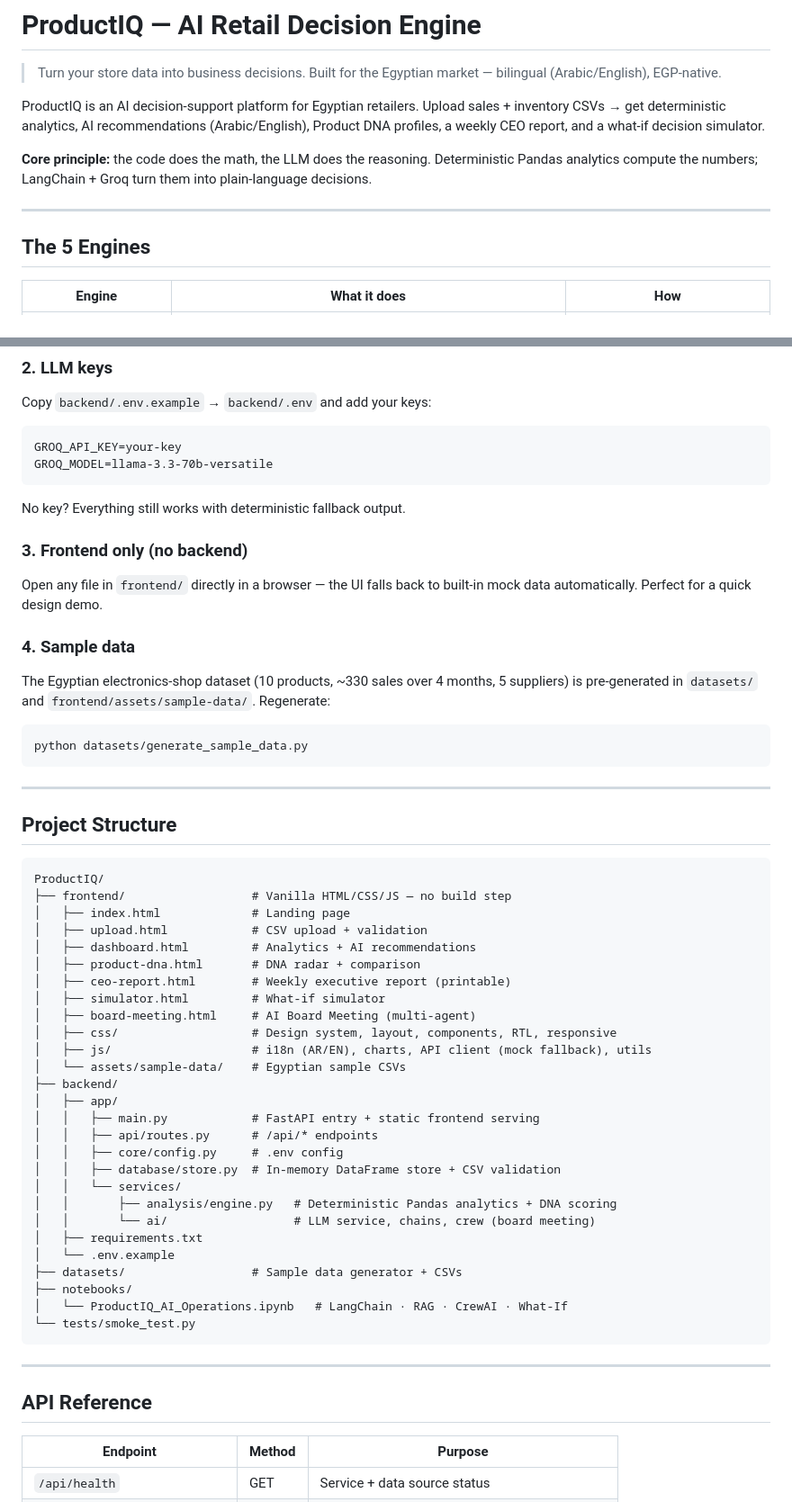
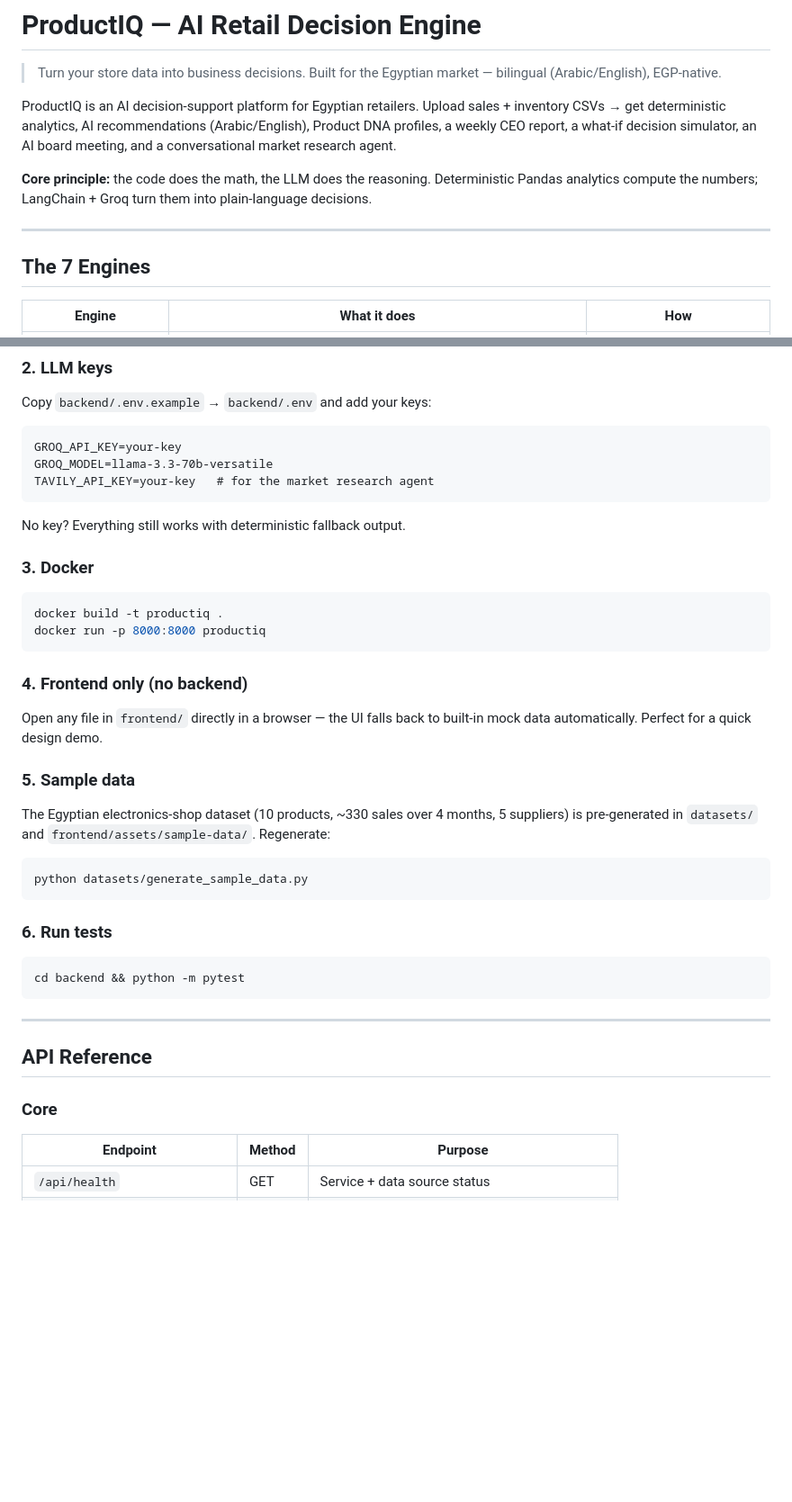
Before and after one commit to myler71/productIQ, a Markdown page: README.md, 2 parts joined by grey strips. Shown at 90% size. Drawn GitHub-style; blank space fills up the shorter version.

````diff
--- a/README.md
+++ b/README.md
@@ -2,13 +2,13 @@
 
 > Turn your store data into business decisions. Built for the Egyptian market — bilingual (Arabic/English), EGP-native.
 
-ProductIQ is an AI decision-support platform for Egyptian retailers. Upload sales + inventory CSVs → get deterministic analytics, AI recommendations (Arabic/English), Product DNA profiles, a weekly CEO report, and a what-if decision simulator.
+ProductIQ is an AI decision-support platform for Egyptian retailers. Upload sales + inventory CSVs → get deterministic analytics, AI recommendations (Arabic/English), Product DNA profiles, a weekly CEO report, a what-if decision simulator, an AI board meeting, and a conversational market research agent.
 
 **Core principle:** the code does the math, the LLM does the reasoning. Deterministic Pandas analytics compute the numbers; LangChain + Groq turn them into plain-language decisions.
 
 ---
 
-## The 5 Engines
+## The 7 Engines
 
 | Engine | What it does | How |
 |---|---|---|
@@ -44,15 +95,23 @@ Copy `backend/.env.example` → `backend/.env` and add your keys:
 ```
 GROQ_API_KEY=your-key
 GROQ_MODEL=llama-3.3-70b-versatile
+TAVILY_API_KEY=your-key   # for the market research agent
 ```
 
 No key? Everything still works with deterministic fallback output.
 
-### 3. Frontend only (no backend)
+### 3. Docker
+
+```powershell
+docker build -t productiq .
+docker run -p 8000:8000 productiq
+```
+
+### 4. Frontend only (no backend)
 
 Open any file in `frontend/` directly in a browser — the UI falls back to built-in mock data automatically. Perfect for a quick design demo.
 
-### 4. Sample data
+### 5. Sample data
 
 The Egyptian electronics-shop dataset (10 products, ~330 sales over 4 months, 5 suppliers) is pre-generated in `datasets/` and `frontend/assets/sample-data/`. Regenerate:
 
@@ -60,43 +119,17 @@ The Egyptian electronics-shop dataset (10 products, ~330 sales over 4 months, 5
 python datasets/generate_sample_data.py
 ```
 
----
+### 6. Run tests
 
-## Project Structure
-
-```
-ProductIQ/
-├── frontend/                  # Vanilla HTML/CSS/JS — no build step
-│   ├── index.html             # Landing page
-│   ├── upload.html            # CSV upload + validation
-│   ├── dashboard.html         # Analytics + AI recommendations
-│   ├── product-dna.html       # DNA radar + comparison
-│   ├── ceo-report.html        # Weekly executive report (printable)
-│   ├── simulator.html         # What-if simulator
-│   ├── board-meeting.html     # AI Board Meeting (multi-agent)
-│   ├── css/                   # Design system, layout, components, RTL, responsive
-│   ├── js/                    # i18n (AR/EN), charts, API client (mock fallback), utils
-│   └── assets/sample-data/    # Egyptian sample CSVs
-├── backend/
-│   ├── app/
-│   │   ├── main.py            # FastAPI entry + static frontend serving
-│   │   ├── api/routes.py      # /api/* endpoints
-│   │   ├── core/config.py     # .env config
-│   │   ├── database/store.py  # In-memory DataFrame store + CSV validation
-│   │   └── services/
-│   │       ├── analysis/engine.py   # Deterministic Pandas analytics + DNA scoring
-│   │       └── ai/                  # LLM service, chains, crew (board meeting)
-│   ├── requirements.txt
-│   └── .env.example
-├── datasets/                  # Sample data generator + CSVs
-├── notebooks/
-│   └── ProductIQ_AI_Operations.ipynb   # LangChain · RAG · CrewAI · What-If
-└── tests/smoke_test.py
+```powershell
+cd backend && python -m pytest
 ```
 
 ---
 
 ## API Reference
+
+### Core
 
 | Endpoint | Method | Purpose |
 |---|---|---|
````
Also changed, not shown: other parts of README.md (+85 -9 lines).
